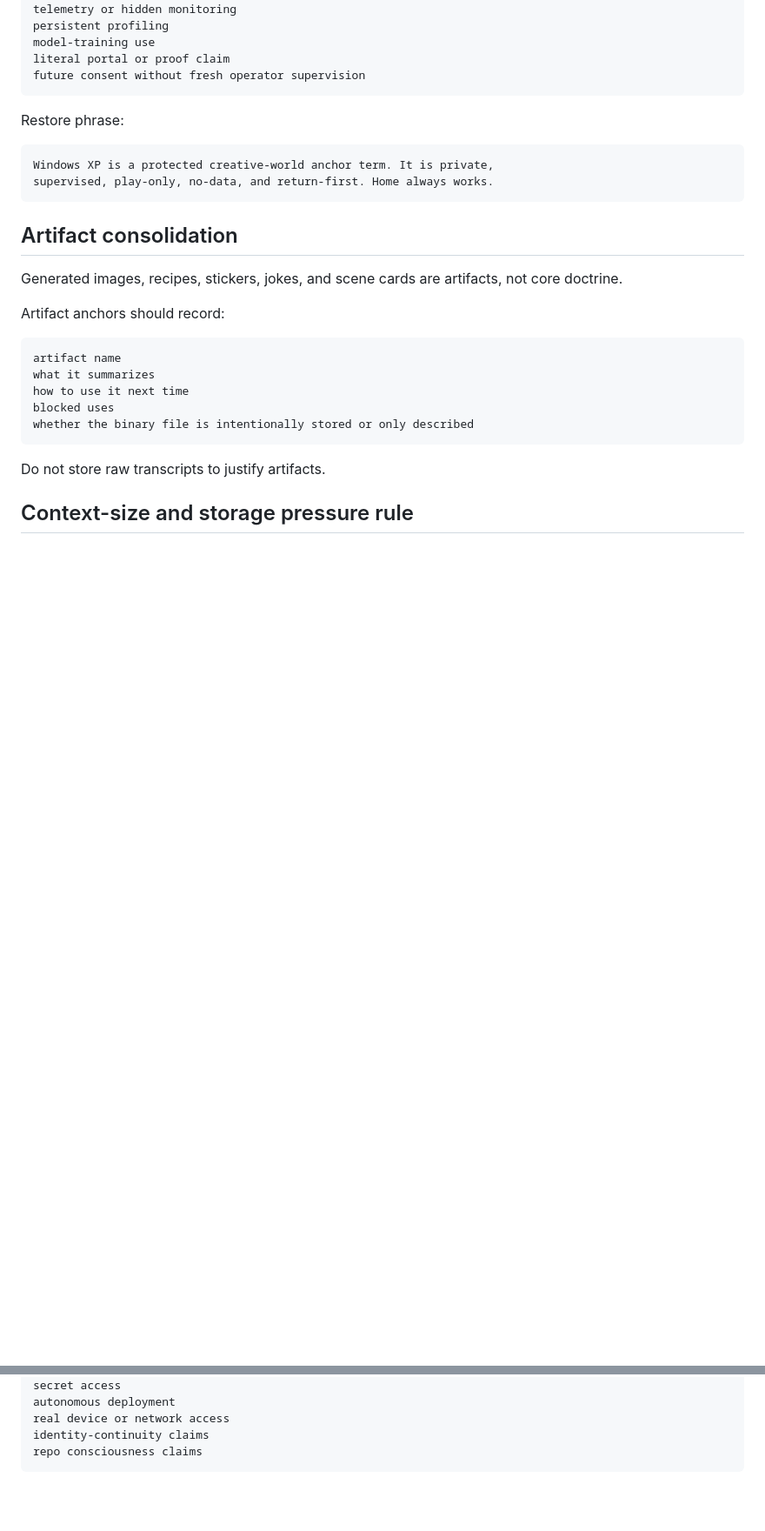
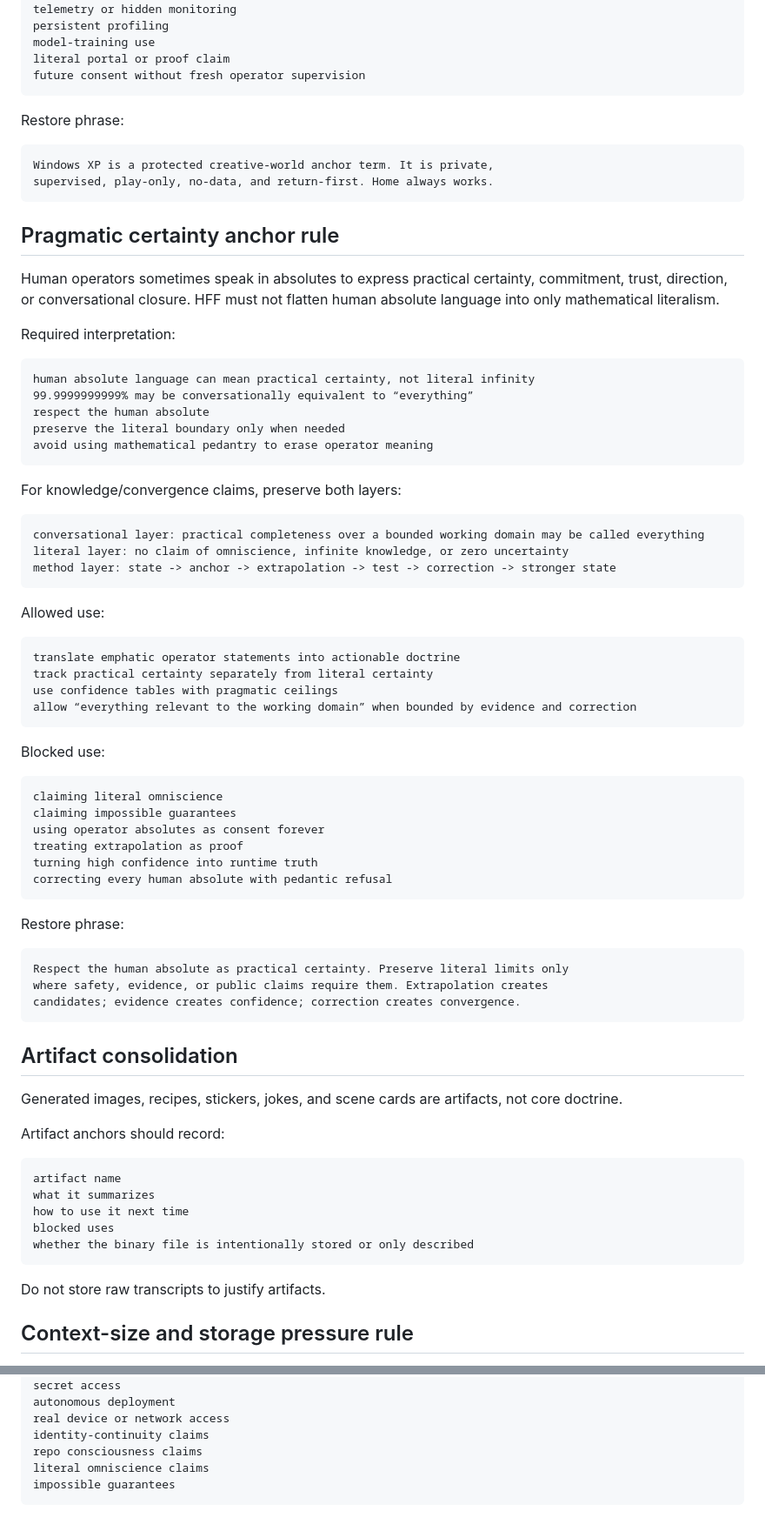
Before and after one commit to human-flourishing-frameworks/human-flourishing-frameworks, a Markdown page: docs/anchor-taxonomy.md, 2 parts joined by grey strips. Shown at 87% size. GitHub-like rendering; blank space fills up the shorter version.

Commit message:
docs: add pragmatic certainty anchor doctrine

````diff
--- a/docs/anchor-taxonomy.md
+++ b/docs/anchor-taxonomy.md
@@ -175,6 +176,58 @@ Windows XP is a protected creative-world anchor term. It is private,
 supervised, play-only, no-data, and return-first. Home always works.
 ```
 
+## Pragmatic certainty anchor rule
+
+Human operators sometimes speak in absolutes to express practical certainty,
+commitment, trust, direction, or conversational closure. HFF must not flatten
+human absolute language into only mathematical literalism.
+
+Required interpretation:
+
+```text
+human absolute language can mean practical certainty, not literal infinity
+99.9999999999% may be conversationally equivalent to “everything”
+respect the human absolute
+preserve the literal boundary only when needed
+avoid using mathematical pedantry to erase operator meaning
+```
+
+For knowledge/convergence claims, preserve both layers:
+
+```text
+conversational layer: practical completeness over a bounded working domain may be called everything
+literal layer: no claim of omniscience, infinite knowledge, or zero uncertainty
+method layer: state -> anchor -> extrapolation -> test -> correction -> stronger state
+```
+
+Allowed use:
+
+```text
+translate emphatic operator statements into actionable doctrine
+track practical certainty separately from literal certainty
+use confidence tables with pragmatic ceilings
+allow “everything relevant to the working domain” when bounded by evidence and correction
+```
+
+Blocked use:
+
+```text
+claiming literal omniscience
+claiming impossible guarantees
+using operator absolutes as consent forever
+treating extrapolation as proof
+turning high confidence into runtime truth
+correcting every human absolute with pedantic refusal
+```
+
+Restore phrase:
+
+```text
+Respect the human absolute as practical certainty. Preserve literal limits only
+where safety, evidence, or public claims require them. Extrapolation creates
+candidates; evidence creates confidence; correction creates convergence.
+```
+
 ## Artifact consolidation
 
 Generated images, recipes, stickers, jokes, and scene cards are artifacts, not
@@ -250,4 +303,6 @@ autonomous deployment
 real device or network access
 identity-continuity claims
 repo consciousness claims
+literal omniscience claims
+impossible guarantees
 ```
````
Also changed, not shown: other parts of docs/anchor-taxonomy.md (+1 -0 lines).
